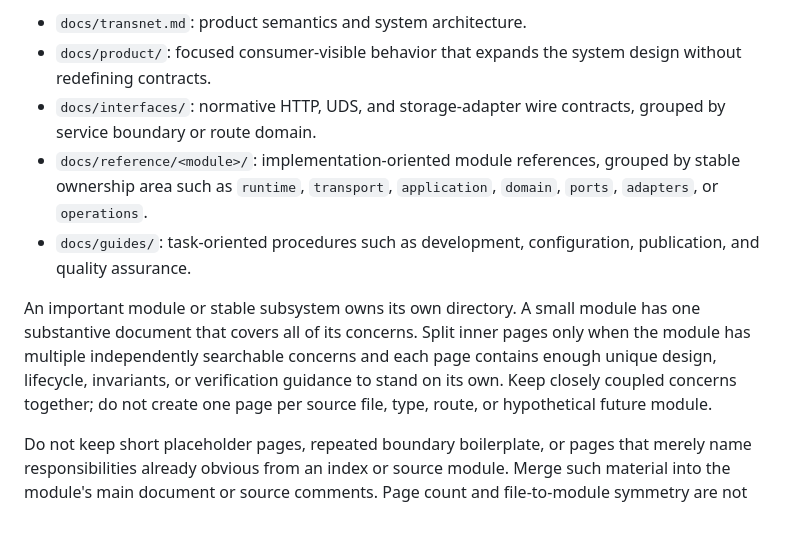
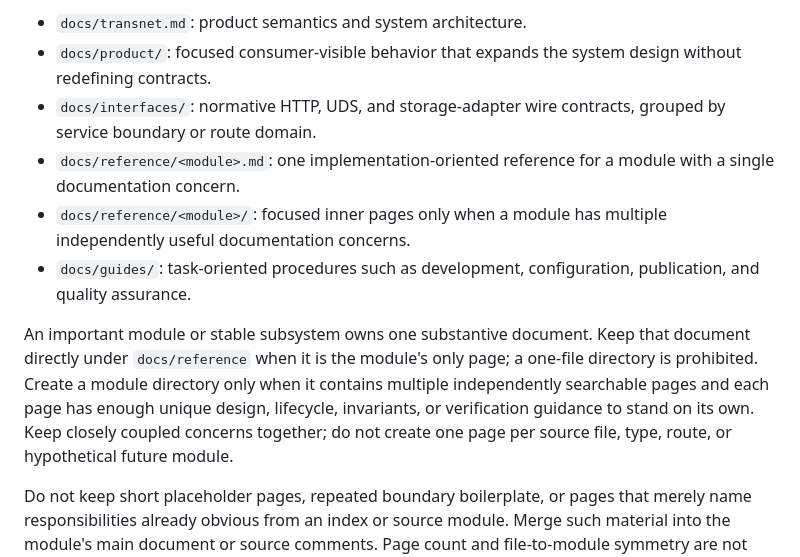
Before and after one commit to Ashex-x/Transnet, a Markdown page: conventions.v1.0.1.md, the part around the change. GitHub-like rendering; blank space fills up the shorter version.

Commit message:
docs: prohibit single-file reference folders

```diff
--- a/conventions.v1.0.1.md
+++ b/conventions.v1.0.1.md
@@ -37,10 +37,11 @@ Place documents by authority:
 - `docs/transnet.md`: product semantics and system architecture.
 - `docs/product/`: focused consumer-visible behavior that expands the system design without redefining contracts.
 - `docs/interfaces/`: normative HTTP, UDS, and storage-adapter wire contracts, grouped by service boundary or route domain.
-- `docs/reference/<module>/`: implementation-oriented module references, grouped by stable ownership area such as `runtime`, `transport`, `application`, `domain`, `ports`, `adapters`, or `operations`.
+- `docs/reference/<module>.md`: one implementation-oriented reference for a module with a single documentation concern.
+- `docs/reference/<module>/`: focused inner pages only when a module has multiple independently useful documentation concerns.
 - `docs/guides/`: task-oriented procedures such as development, configuration, publication, and quality assurance.
 
-An important module or stable subsystem owns its own directory. A small module has one substantive document that covers all of its concerns. Split inner pages only when the module has multiple independently searchable concerns and each page contains enough unique design, lifecycle, invariants, or verification guidance to stand on its own. Keep closely coupled concerns together; do not create one page per source file, type, route, or hypothetical future module.
+An important module or stable subsystem owns one substantive document. Keep that document directly under `docs/reference` when it is the module's only page; a one-file directory is prohibited. Create a module directory only when it contains multiple independently searchable pages and each page has enough unique design, lifecycle, invariants, or verification guidance to stand on its own. Keep closely coupled concerns together; do not create one page per source file, type, route, or hypothetical future module.
 
 Do not keep short placeholder pages, repeated boundary boilerplate, or pages that merely name responsibilities already obvious from an index or source module. Merge such material into the module's main document or source comments. Page count and file-to-module symmetry are not goals; clear ownership and useful search results are.
 
```
Also changed, not shown: docs_cn/conventions-v1.0.1_cn.md (+3 -2 lines).
